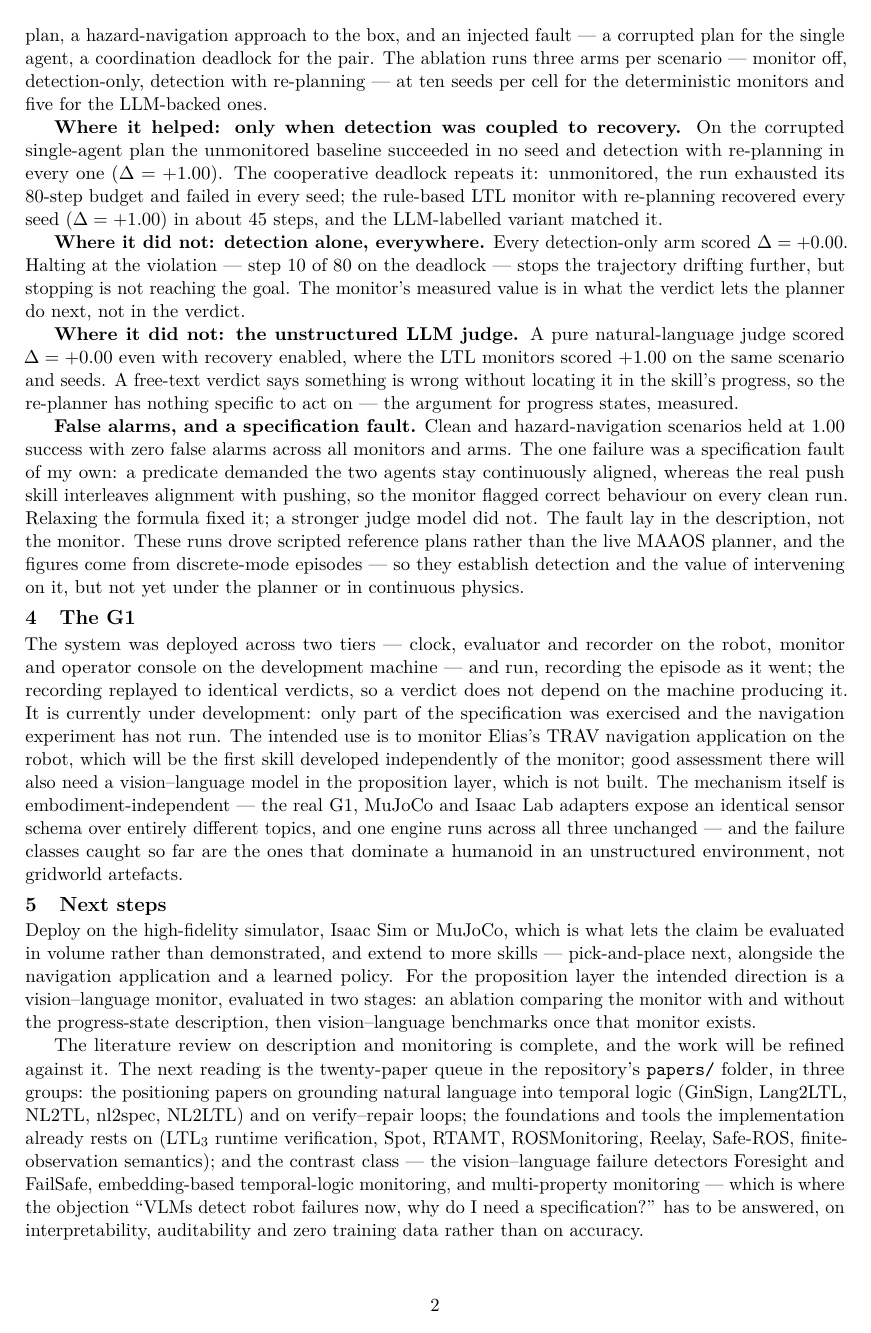
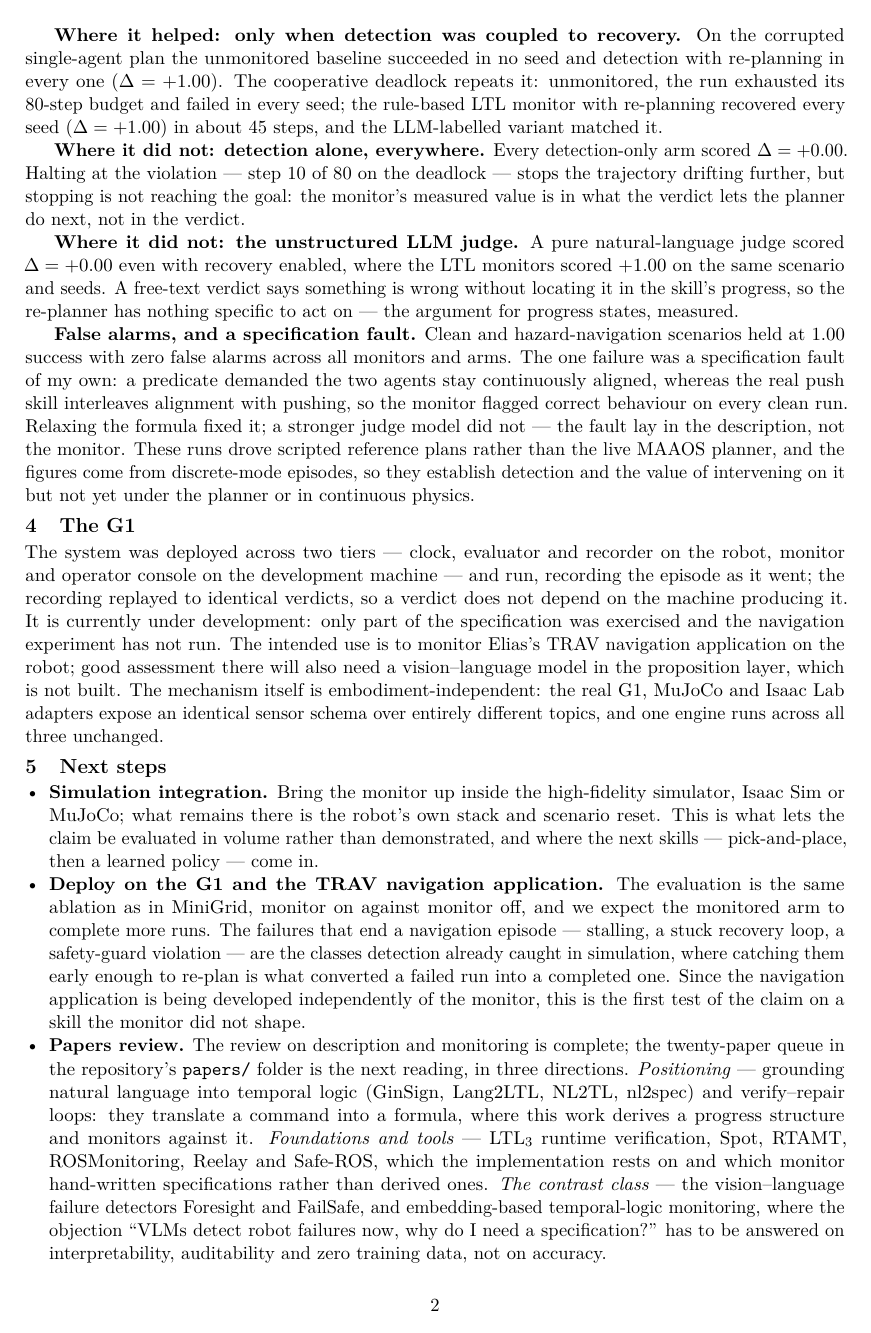
Before and after one commit to pinhas019/LtlMonitor, a LaTeX document (docs/report/progress_report.tex): page 2 of 2. Compiled offline with pdfLaTeX.

Commit message:
Qualify transitions as semantic predicates; make next steps a bulleted list
Transitions between progress states are semantic predicates, only part of which
translate into boolean guards -- the flat claim that transitions are boolean
guards overstated it. Narrow the MAAOS credit to the actual contribution: the
integration into the continuous version of MiniGrid.

Restructure next steps as three bullets -- simulation integration, deployment on
the G1 and the TRAV navigation application, and the papers review with each
group's direction introduced. The TRAV bullet states the expectation that the
monitored arm completes more runs under monitor-on/monitor-off ablation, and why.

Paid for the added length by dropping the settling-the-claim sentence, the
grounding contrast clause and half the embodiment-independence argument.

Co-Authored-By: Claude Opus 5 <noreply@anthropic.com>
Claude-Session: https://claude.ai/code/session_01ChAiD2W9FU9A36q7EkvAd9

```diff
--- a/docs/report/progress_report.tex
+++ b/docs/report/progress_report.tex
@@ -92,4 +83,0 @@ a formation that breaks if either agent drifts, so the skill interleaves alignme
-corrections with pushing. Each task runs under three scenarios: a clean plan, a
-hazard-navigation approach to the box, and an injected fault --- a corrupted plan for the
-single agent, a coordination deadlock for the pair. The ablation runs three arms per
-scenario --- monitor off, detection-only, detection with re-planning --- at ten seeds per
@@ -115,48 +111,53 @@ progress states, measured.
 
 \textbf{False alarms, and a specification fault.} Clean and hazard-navigation scenarios held
 at 1.00 success with zero false alarms across all monitors and arms. The one failure was a
-specification fault of my own: a predicate demanded the two agents stay continuously
-aligned, whereas the real push skill interleaves alignment with pushing, so the monitor
-flagged correct behaviour on every clean run. Relaxing the formula fixed it; a stronger
-judge model did not. The fault lay in the description, not the monitor. These runs drove
-scripted reference plans rather than the live MAAOS planner, and the figures come from
-discrete-mode episodes --- so they establish detection and the value of intervening on it,
-but not yet under the planner or in continuous physics.
+specification fault of my own: a predicate demanded the two agents stay continuously aligned,
+whereas the real push skill interleaves alignment with pushing, so the monitor flagged
+correct behaviour on every clean run. Relaxing the formula fixed it; a stronger judge model
+did not --- the fault lay in the description, not the monitor. These runs drove scripted
+reference plans rather than the live MAAOS planner, and the figures come from discrete-mode
+episodes, so they establish detection and the value of intervening on it but not yet under
+the planner or in continuous physics.
 
 \section{The G1}
 
 The system was deployed across two tiers --- clock, evaluator and recorder on the robot,
-monitor and operator console on the development machine --- and run, recording the episode
-as it went; the recording replayed to identical verdicts, so a verdict does not depend on
-the machine producing it. It is currently under development: only part of the specification
-was exercised and the navigation experiment has not run. The intended use is to monitor
-Elias's TRAV navigation application on the robot, which will be the first skill developed
-independently of the monitor; good assessment there will also need a vision--language model
-in the proposition layer, which is not built. The mechanism itself is
-embodiment-independent --- the real G1, MuJoCo and Isaac Lab adapters expose an identical
-sensor schema over entirely different topics, and one engine runs across all three
-unchanged --- and the failure classes caught so far are the ones that dominate a humanoid in
-an unstructured environment, not gridworld artefacts.
+monitor and operator console on the development machine --- and run, recording the episode as
+it went; the recording replayed to identical verdicts, so a verdict does not depend on the
+machine producing it. It is currently under development: only part of the specification was
+exercised and the navigation experiment has not run. The intended use is to monitor Elias's
+TRAV navigation application on the robot; good assessment there will also need a
+vision--language model in the proposition layer, which is not built. The mechanism itself is
+embodiment-independent: the real G1, MuJoCo and Isaac Lab adapters expose an identical sensor
+schema over entirely different topics, and one engine runs across all three unchanged.
 
 \section{Next steps}
 
-Deploy on the high-fidelity simulator, Isaac Sim or MuJoCo, which is what lets the claim be
-evaluated in volume rather than demonstrated, and extend to more skills --- pick-and-place
-next, alongside the navigation application and a learned policy. For the proposition layer
-the intended direction is a vision--language monitor, evaluated in two stages: an ablation
-comparing the monitor with and without the progress-state description, then vision--language
-benchmarks once that monitor exists.
+\begin{itemize}
+\item \textbf{Simulation integration.} Bring the monitor up inside the high-fidelity
+simulator, Isaac Sim or MuJoCo; what remains there is the robot's own stack and scenario
+reset. This is what lets the claim be evaluated in volume rather than demonstrated, and where
+the next skills --- pick-and-place, then a learned policy --- come in.
 
-The literature review on description and monitoring is complete, and the work will be
-refined against it. The next reading is the twenty-paper queue in the repository's
-\texttt{papers/} folder, in three groups: the positioning papers on grounding natural
-language into temporal logic (GinSign, Lang2LTL, NL2TL, nl2spec, NL2LTL) and on
-verify--repair loops; the foundations and tools the implementation already rests on (LTL$_3$
-runtime verification, Spot, RTAMT, ROSMonitoring, Reelay, Safe-ROS, finite-observation
-semantics); and the contrast class --- the vision--language failure detectors Foresight and
-FailSafe, embedding-based temporal-logic monitoring, and multi-property monitoring --- which
-is where the objection ``VLMs detect robot failures now, why do I need a specification?''
-has to be answered, on interpretability, auditability and zero training data rather than on
-accuracy.
+\item \textbf{Deploy on the G1 and the TRAV navigation application.} The evaluation is the
+same ablation as in MiniGrid, monitor on against monitor off, and we expect the monitored
+arm to complete more runs. The failures that end a navigation episode --- stalling, a stuck
+recovery loop, a safety-guard violation --- are the classes detection already caught in
+simulation, where catching them early enough to re-plan is what converted a failed run into
+a completed one. Since the navigation application is being developed independently of the
+monitor, this is the first test of the claim on a skill the monitor did not shape.
+
+\item \textbf{Papers review.} The review on description and monitoring is complete; the
+twenty-paper queue in the repository's \texttt{papers/} folder is the next reading, in three
+directions. \emph{Positioning} --- grounding natural language into temporal logic (GinSign,
+Lang2LTL, NL2TL, nl2spec) and verify--repair loops: they translate a command into a formula,
+where this work derives a progress structure and monitors against it. \emph{Foundations and
+tools} --- LTL$_3$ runtime verification, Spot, RTAMT, ROSMonitoring, Reelay and Safe-ROS,
+which the implementation rests on and which monitor hand-written specifications rather than
+derived ones. \emph{The contrast class} --- the vision--language failure detectors Foresight
+and FailSafe, and embedding-based temporal-logic monitoring, where the objection ``VLMs
+detect robot failures now, why do I need a specification?'' has to be answered on
+interpretability, auditability and zero training data, not on accuracy.
+\end{itemize}
 
 \end{document}
```
Also changed, not shown: docs/report/README.md, docs/report/progress_report.tex (48 more changed lines).
